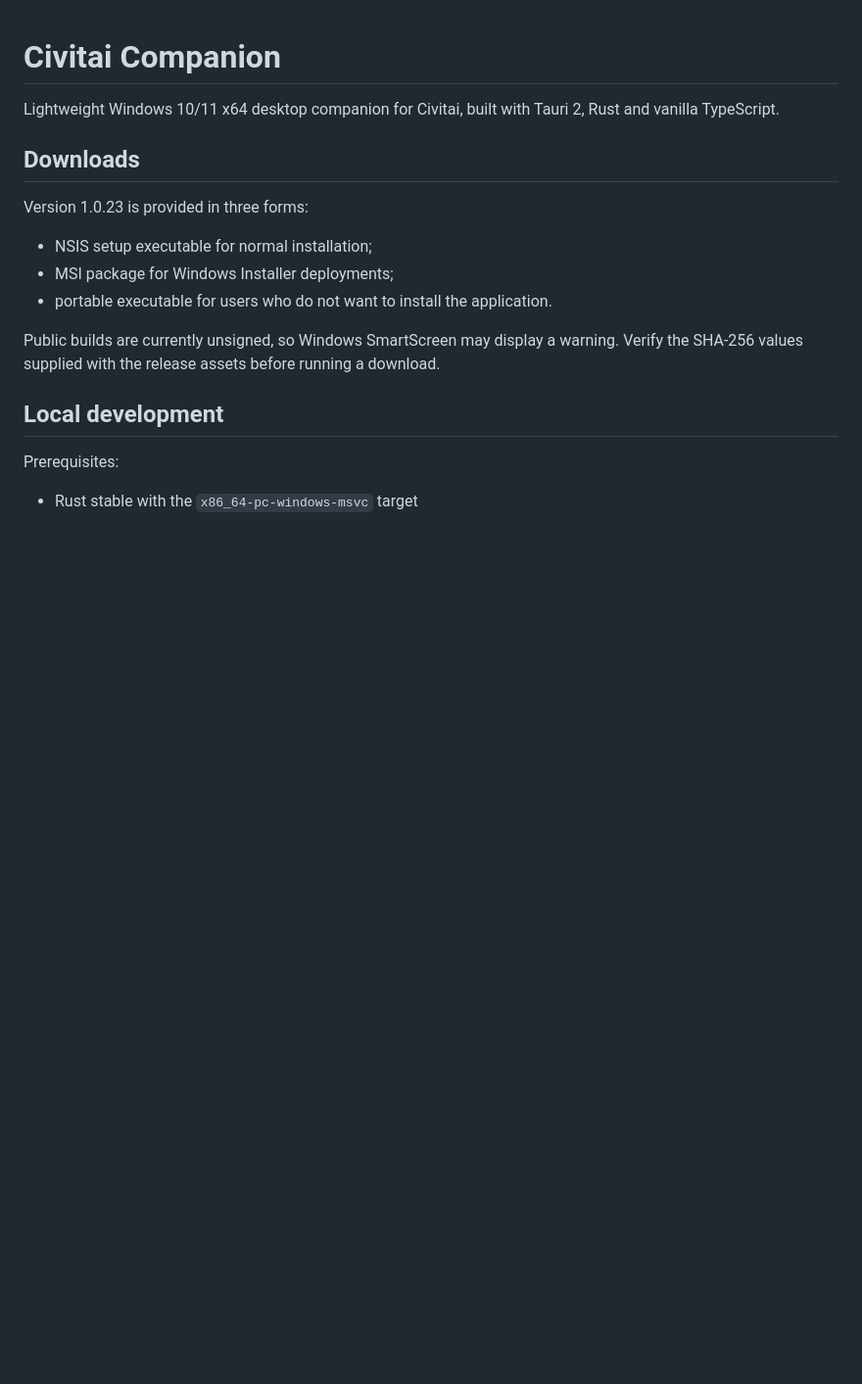
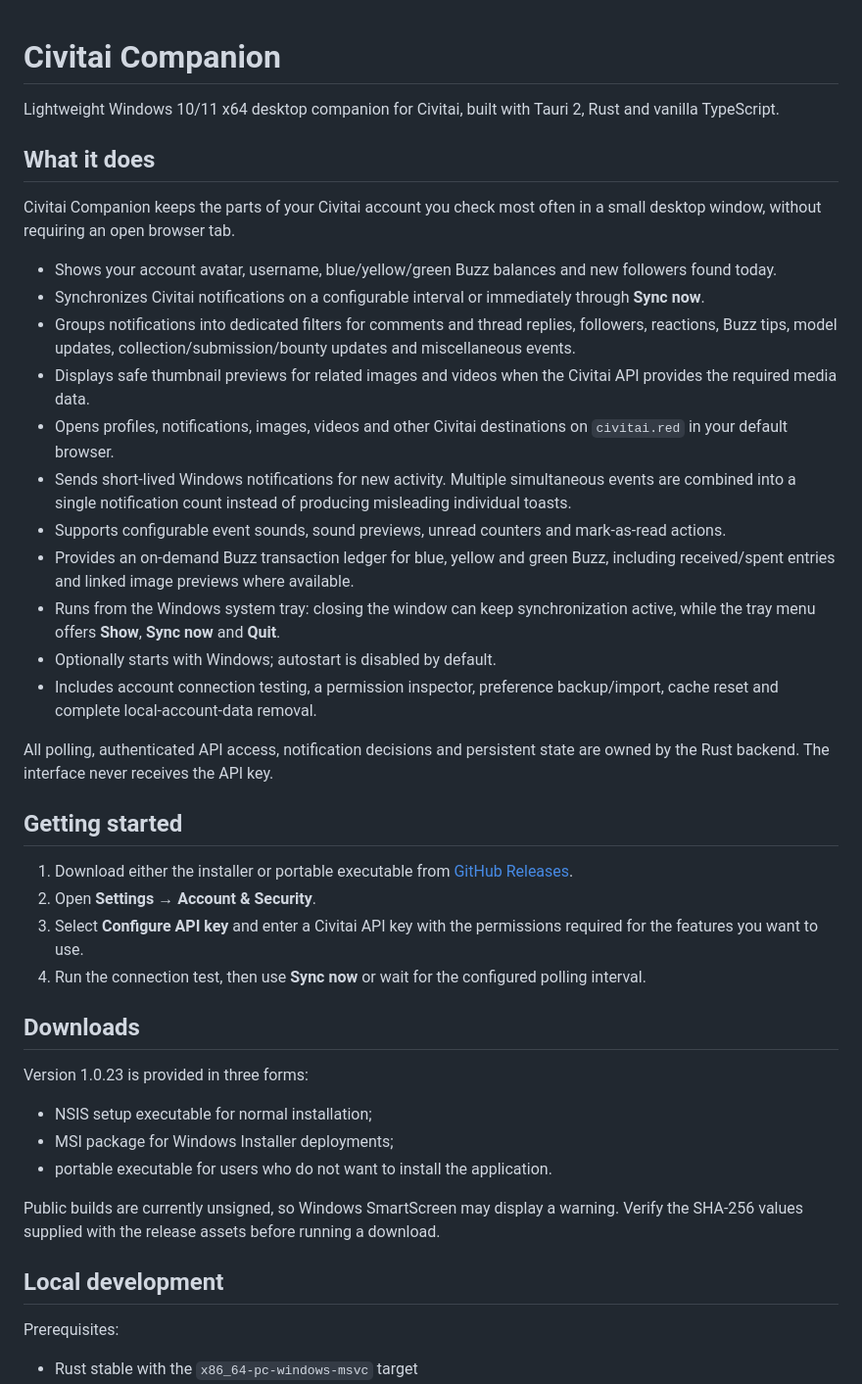
Before and after one commit to Tar-Tarj/Civitai-companion, a Markdown page: README.md, the part around the change. Shown at 98% size. GitHub-like rendering; blank space fills up the shorter version.

Commit message:
docs: describe features and setup

```diff
--- a/README.md
+++ b/README.md
@@ -1,6 +1,31 @@
 # Civitai Companion
 
 Lightweight Windows 10/11 x64 desktop companion for Civitai, built with Tauri 2, Rust and vanilla TypeScript.
+
+## What it does
+
+Civitai Companion keeps the parts of your Civitai account you check most often in a small desktop window, without requiring an open browser tab.
+
+- Shows your account avatar, username, blue/yellow/green Buzz balances and new followers found today.
+- Synchronizes Civitai notifications on a configurable interval or immediately through **Sync now**.
+- Groups notifications into dedicated filters for comments and thread replies, followers, reactions, Buzz tips, model updates, collection/submission/bounty updates and miscellaneous events.
+- Displays safe thumbnail previews for related images and videos when the Civitai API provides the required media data.
+- Opens profiles, notifications, images, videos and other Civitai destinations on `civitai.red` in your default browser.
+- Sends short-lived Windows notifications for new activity. Multiple simultaneous events are combined into a single notification count instead of producing misleading individual toasts.
+- Supports configurable event sounds, sound previews, unread counters and mark-as-read actions.
+- Provides an on-demand Buzz transaction ledger for blue, yellow and green Buzz, including received/spent entries and linked image previews where available.
+- Runs from the Windows system tray: closing the window can keep synchronization active, while the tray menu offers **Show**, **Sync now** and **Quit**.
+- Optionally starts with Windows; autostart is disabled by default.
+- Includes account connection testing, a permission inspector, preference backup/import, cache reset and complete local-account-data removal.
+
+All polling, authenticated API access, notification decisions and persistent state are owned by the Rust backend. The interface never receives the API key.
+
+## Getting started
+
+1. Download either the installer or portable executable from [GitHub Releases](https://github.com/Tar-Tarj/Civitai-companion/releases).
+2. Open **Settings → Account & Security**.
+3. Select **Configure API key** and enter a Civitai API key with the permissions required for the features you want to use.
+4. Run the connection test, then use **Sync now** or wait for the configured polling interval.
 
 ## Downloads
 
```
